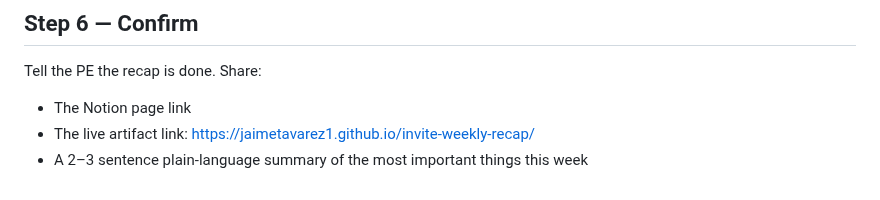
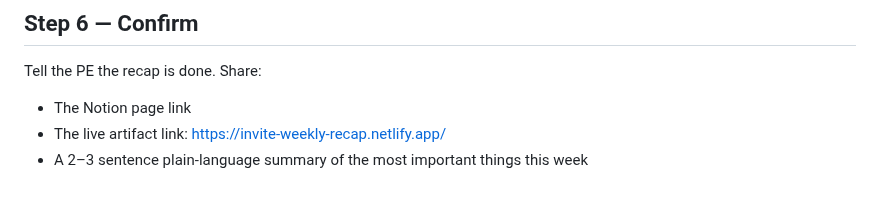
Before and after one commit to jaimetavarez1/invite-weekly-recap, a Markdown page: skills/weekly-recap/SKILL.md, the part around one of its changes. Rendered like a GitHub page.

Commit message:
Fix: end-date-only title, Netlify URL

```diff
--- a/skills/weekly-recap/SKILL.md
+++ b/skills/weekly-recap/SKILL.md
@@ -335,5 +335,5 @@ Use `---` dividers between items. Bold key terms. Italicize source citations.
 
 Tell the PE the recap is done. Share:
 - The Notion page link
-- The live artifact link: https://jaimetavarez1.github.io/invite-weekly-recap/
+- The live artifact link: https://invite-weekly-recap.netlify.app/
 - A 2–3 sentence plain-language summary of the most important things this week
```
Also changed, not shown: other parts of skills/weekly-recap/SKILL.md (+1 -1 lines).
